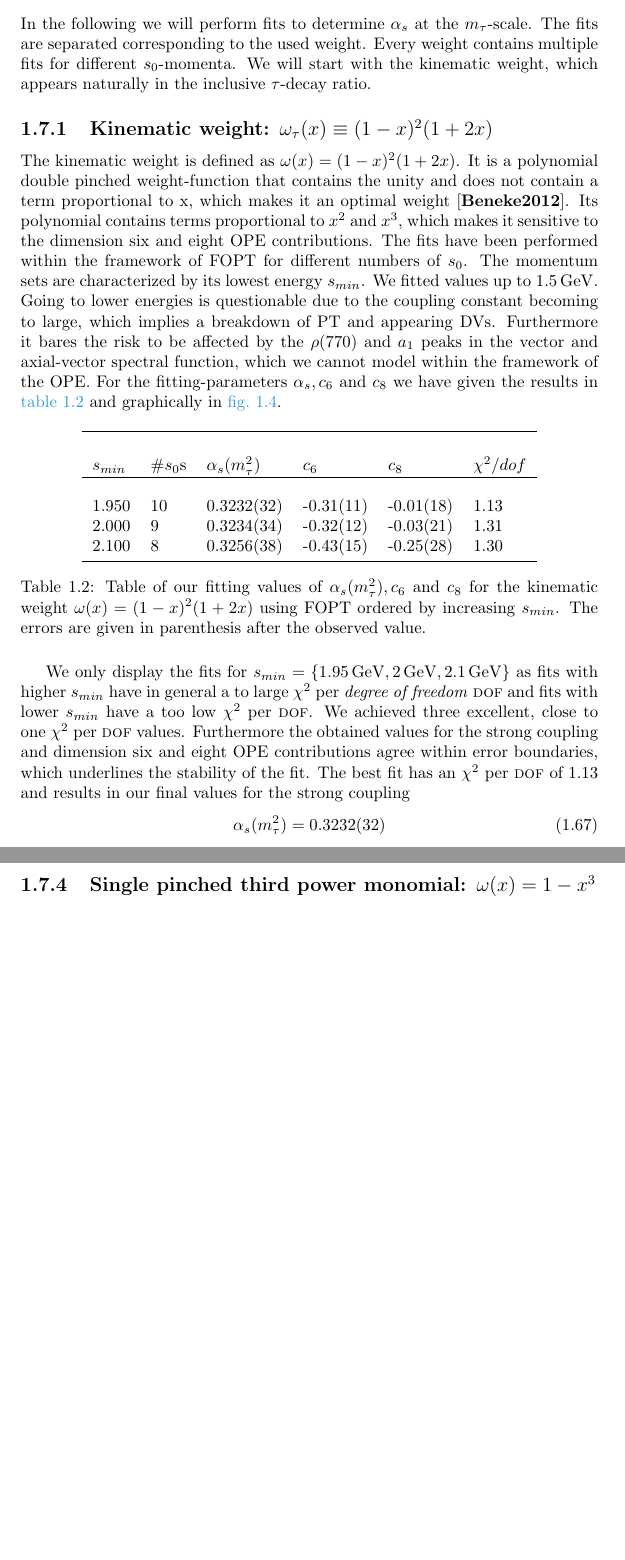
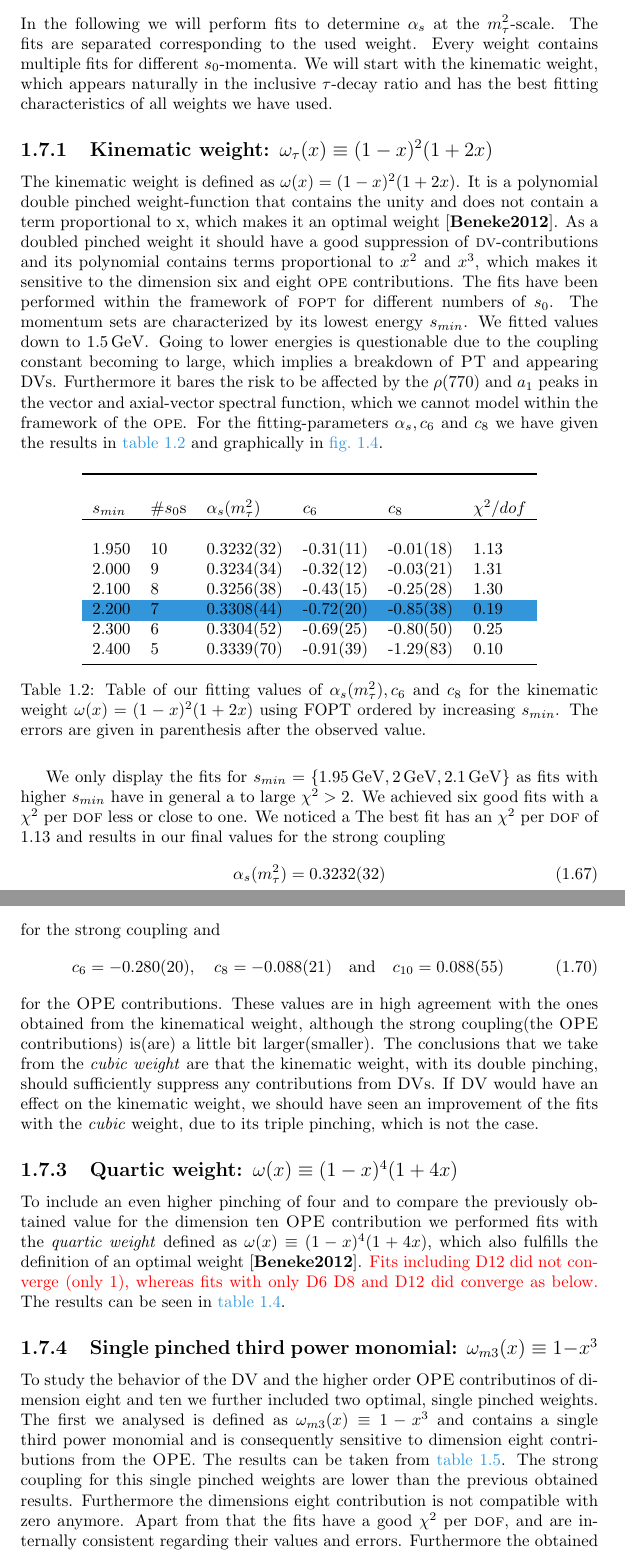
Before and after one commit to phd-dirk/Thesis, a LaTeX thesis (index.tex, which reads chapters/tauDecaysIntoHadrons/index.tex): two parts of pages 16 and 21 of 27 before the commit and two parts of pages 16 and 20 of 26 after it, joined at a grey line, cut at the place of the change, the shorter picture padded with empty space. The pictures show the PDF file chapters/tauDecaysIntoHadrons/index.pdf that the author committed with the source.

Commit message:
added colorrow for table

```diff
--- a/chapters/tauDecaysIntoHadrons/index.tex
+++ b/chapters/tauDecaysIntoHadrons/index.tex
@@ -681,14 +681,13 @@ The different inclusive $\tau$-decay ratios are then given by
 \newpage
 \section{Fits}
 In the following we will perform fits to determine $\alpha_s$ at the
-$m_\tau$\-/scale. The fits are separated corresponding to the used weight. Every
+$m_\tau^2$\-/scale. The fits are separated corresponding to the used weight. Every
 weight contains multiple fits for different $s_0$\-/momenta. We will start with
-the kinematic weight, which appears naturally in the inclusive $\tau$\-/decay ratio.
+the kinematic weight, which appears naturally in the inclusive $\tau$\-/decay
+ratio and has the best fitting characteristics of all weights we have used.
 
 \subsection{Kinematic weight: $\omega_{\tau}(x) \equiv (1-x)^2(1+2x)$}
 The kinematic weight is defined as $\omega(x) = (1-x)^2(1+2x)$. It is a
 polynomial double pinched weight\-/ function that contains the unity and
 does not contain a term proportional to x, which makes it an optimal weight
-\cite{Beneke2012}. Its polynomial contains terms proportional to $x^2$ and $x^3$, which makes it
-sensitive to the dimension six and eight OPE contributions.  The fits have
-been performed within the framework of FOPT for different numbers of $s_0$.
+\cite{Beneke2012}. As a doubled pinched weight it should have a good suppression
@@ -695,10 +697,10 @@ been performed within the framework of FOPT for different numbers of $s_0$.
 The momentum sets are characterized by its lowest energy $s_{min}$. We
-fitted values up to $\SI{1.5}{\giga\eV}$. Going to lower energies is
+fitted values down to $\SI{1.5}{\giga\eV}$. Going to lower energies is
 questionable due to the coupling constant becoming to large, which implies a
-breakdown of PT and appearing DVs. Furthermore it bares the
+breakdown of \textsc{PT} and appearing DVs. Furthermore it bares the
 risk to be affected by the $\rho(770)$ and $a_1$ peaks in the vector and
 axial-vector spectral function, which we cannot model within the framework of
-the OPE. For the fitting\-/parameters $\alpha_s, c_6$ and $c_8$ we have given the results in
+the \textsc{ope}. For the fitting\-/parameters $\alpha_s, c_6$ and $c_8$ we have given the results in
 \cref{table:fitWKinAlD6D8} and graphically in \cref{fig:fitWKinAlD6D8}.
 \begin{table}[H]
   \centering
@@ -722,9 +724,10 @@ the OPE. For the fitting\-/parameters $\alpha_s, c_6$ and $c_8$ we have given th
     1.950 & 10 & 0.3232(32) & -0.31(11) & -0.01(18) & 1.13 \\
     2.000 & 9 & 0.3234(34) & -0.32(12) & -0.03(21) & 1.31 \\
     2.100 & 8 & 0.3256(38) & -0.43(15) & -0.25(28) & 1.30 \\
-    % 2.200 & 7 & 0.3308(44) & -0.72(20) & -0.85(38) & 0.19 \\
-    % 2.300 & 6 & 0.3304(52) & -0.69(25) & -0.80(50) & 0.25 \\
-    % 2.400 & 5 & 0.3339(70) & -0.91(39) & -1.29(83) & 0.10 \\
+    \rowcolor{flatUI4}
+    2.200 & 7 & 0.3308(44) & -0.72(20) & -0.85(38) & 0.19 \\
+    2.300 & 6 & 0.3304(52) & -0.69(25) & -0.80(50) & 0.25 \\
+    2.400 & 5 & 0.3339(70) & -0.91(39) & -1.29(83) & 0.10 \\
     % 2.600 & 4 & 0.3398(15) & -1.3(1.0) & -2.3(2.5) & 0.01  \\
     \bottomrule
   \end{tabular}
@@ -750,11 +753,8 @@ the OPE. For the fitting\-/parameters $\alpha_s, c_6$ and $c_8$ we have given th
 \end{figure}
 We only display the fits for $s_{min}=\{\SI{1.95}{\giga\eV}, \SI{2}{\giga\eV},
 \SI{2.1}{\giga\eV}\}$ as fits with higher $s_{min}$ have in general a to large
-$\chi^2$ per \textit{degree of freedom} \textsc{dof} and fits with lower
-$s_{min}$ have a too low $\chi^2$ per \textsc{dof}. We achieved three excellent,
-close to one $\chi^2$ per \textsc{dof} values. Furthermore the obtained values
-for the strong coupling and dimension six and eight OPE contributions agree
-within error boundaries, which underlines the stability of the fit. The best fit
+$\chi^2>2$. We achieved six good fits with a $\chi^2$ per \textsc{dof} less or
+close to one. We noticed a  The best fit
 has an $\chi^2$ per \textsc{dof} of $1.13$ and results in our final values for
 the strong coupling
 \begin{equation}
@@ -844,8 +845,15 @@ from \textsc{DV}s. If \textsc{DV} would have an effect on the kinematic weight,
 we should have seen an improvement of the fits with the \textit{cubic} weight,
 due to its triple pinching, which is not the case.
 
-\subsection{Quartic weight: $\omega(x) = (1-x)^4(1+4x)$}
-\begin{table}[H]
+\subsection{Quartic weight: $\omega(x) \equiv (1-x)^4(1+4x)$}
+To include an even higher pinching of four and to compare the previously
+obtained value for the dimension ten \textsc{OPE} contribution we performed fits
+with the \textit{quartic weight} defined as $\omega(x) \equiv (1-x)^4(1+4x)$,
+which also fulfills the definition of an optimal weight \cite{Beneke2012}.
+\textcolor{red}{Fits including D12 did not converge (only 1), whereas fits with
+  only D6 D8 and D12 did converge as below.} The results can be seen in
+\cref{table:fitWQuarticAlD6D8D10}.
+\begin{table}
   \centering
   \begin{tabular}{lllllll}
     \toprule \\
@@ -865,4 +873,8 @@ due to its triple pinching, which is not the case.
 \end{table}
 
-\subsection{Single pinched third power monomial: $\omega(x) = 1-x^3$}
-\begin{table}[H]
+\subsection{Single pinched third power monomial: $\omega_{m3}(x) \equiv 1-x^3$}
+To study the behavior of the \textsc{DV} and the higher order \textsc{OPE}
+contributinos of dimension eight and ten we further included two optimal, single pinched weights.
+The first we analysed is defined as $\omega_{m3}(x)\equiv 1-x^3$ and contains a
+single third power monomial and is consequently sensitive to dimension eight
+contributions from the \textsc{OPE}. The results can be taken from \cref{table:fitWM3AlD8}.
@@ -901 +914,5 @@ due to its triple pinching, which is not the case.
 \end{table}
+The strong coupling for this single pinched weights are lower than the previous
+obtained results. Furthermore the dimensions eight contribution is not
+compatible with zero anymore. Apart from that the fits have a good $\chi^2$ per
+\textsc{dof}, and are internally consistent regarding their values and errors.
@@ -902,3 +923,2 @@ due to its triple pinching, which is not the case.
 
 \subsection{Single pinched fourth power monomial: $\omega(x) = 1-x^4$}
-\begin{table}[H]
```
Also changed, not shown: index.tex (+4 -0 lines), chapters/tauDecaysIntoHadrons/index.pdf, chapters/tauDecaysIntoHadrons/index.tex (95 more changed lines).
